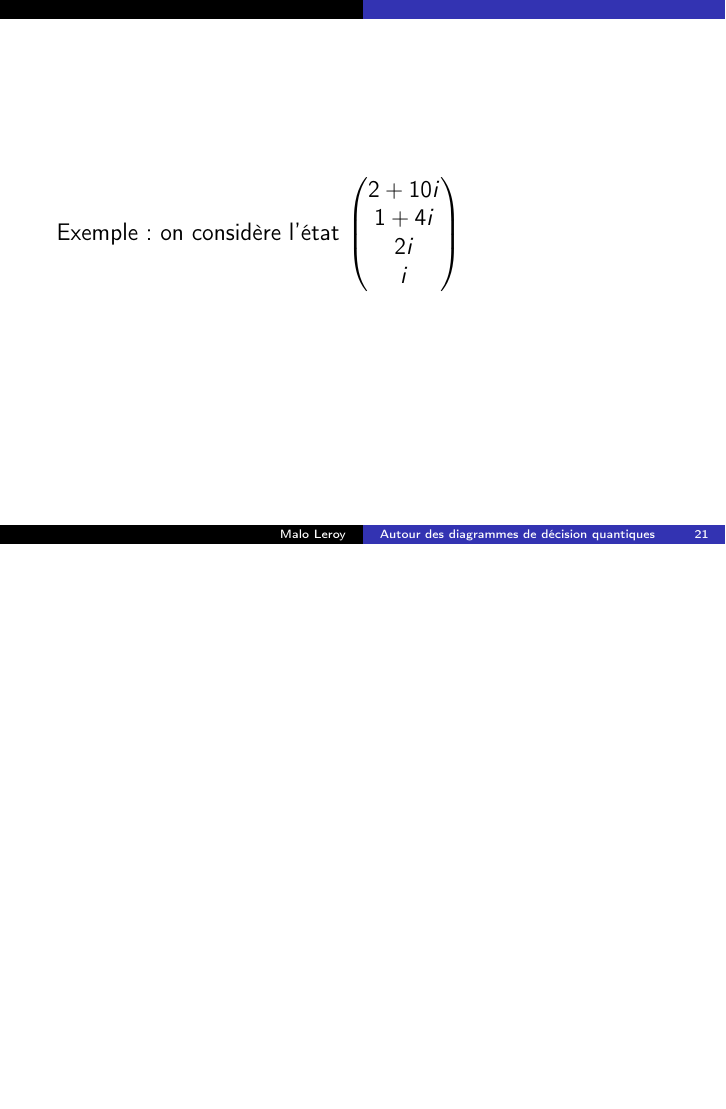
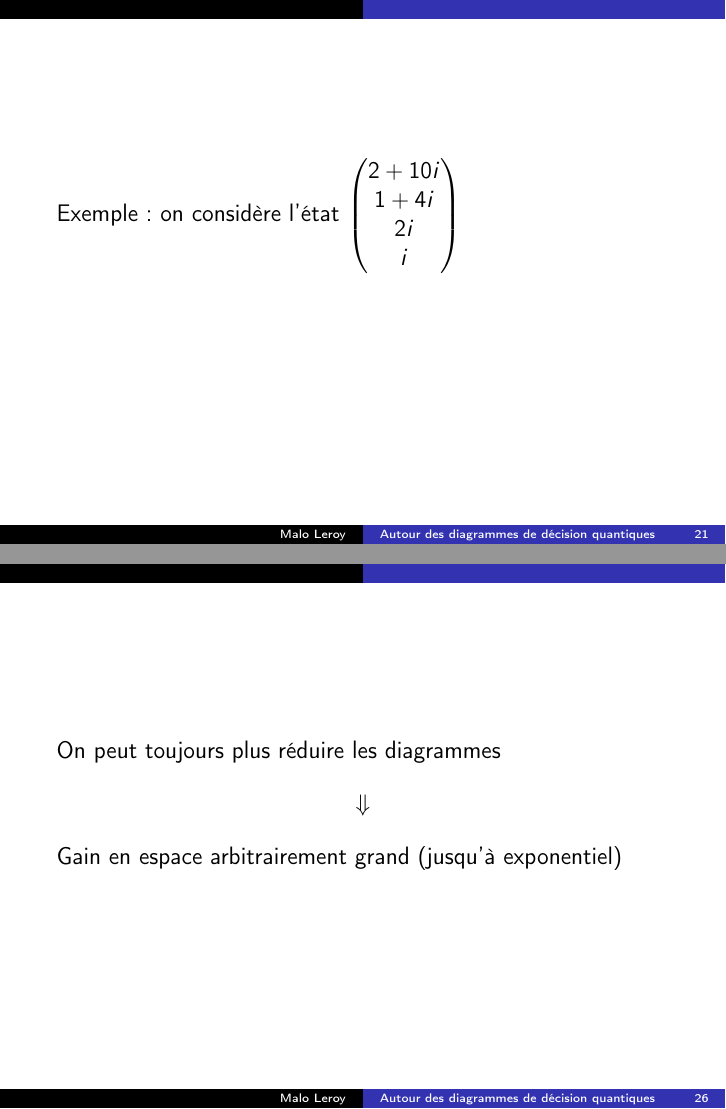
Before and after one commit to Firefnix/coto, LaTeX slides (presentation/main.tex, which reads presentation/travail-resultats.tex): page 24 of 41 before the commit and pages 24 and 30 of 41 after it, the two joined at a grey line, the shorter picture padded with empty space. Compiled offline with pdfLaTeX.

Commit message:
🚑️ Another hotfix

```diff
--- a/presentation/travail-resultats.tex
+++ b/presentation/travail-resultats.tex
@@ -16,6 +16,8 @@
   Exemple : on considère l'état $\begin{pmatrix}
   2+10i \\ 1+4i \\ 2i \\ i
   \end{pmatrix}$
+
+  \vspace{2em}
 
 \end{frame}
 
@@ -75,4 +77,6 @@
 
 \begin{frame}{Résultats}
   On peut toujours plus réduire les diagrammes
+  $$\Downarrow$$
+  Gain en espace arbitrairement grand (jusqu'à exponentiel)
 \end{frame}
```
Also changed, not shown: presentation/main.pdf.
